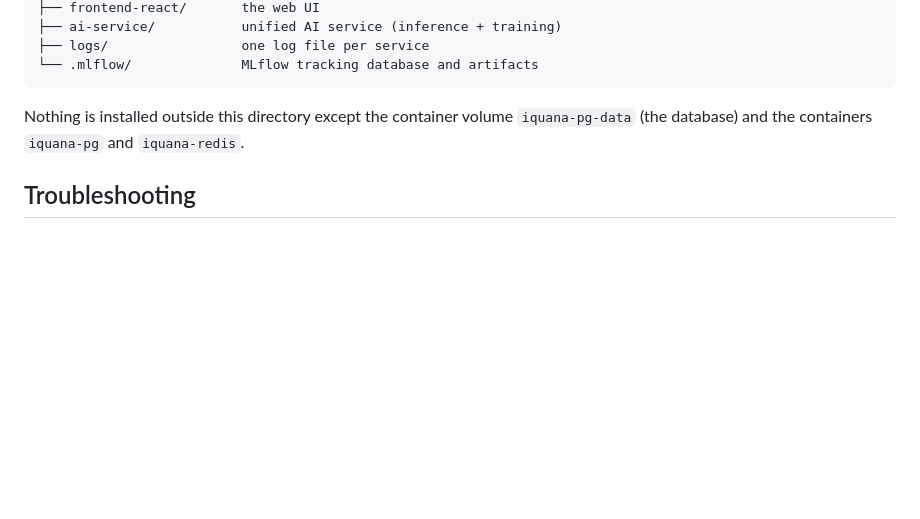
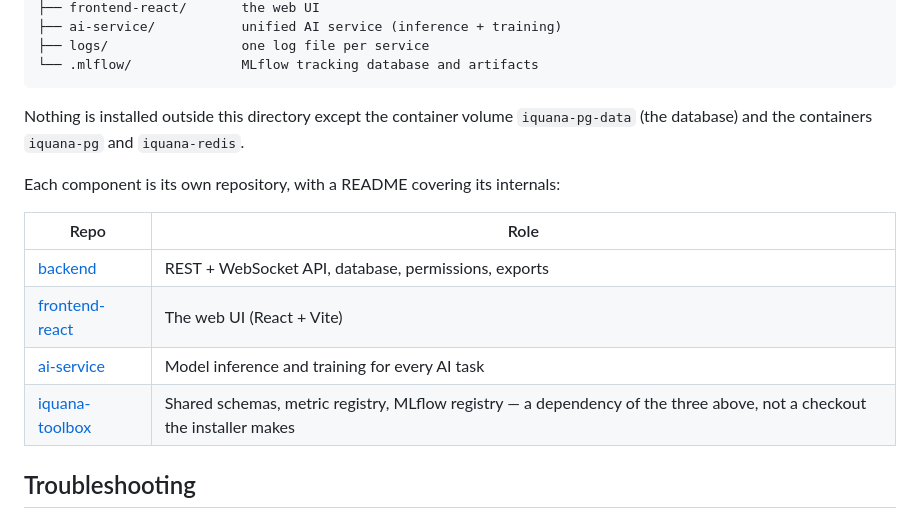
Before and after one commit to Iquana-tool/iquana-tool, a Markdown page: README.md, the part around one of its changes. Rendered like a GitHub page; blank space fills up the shorter version.

```diff
--- a/README.md
+++ b/README.md
@@ -160,6 +182,15 @@ iquana-tool/
 Nothing is installed outside this directory except the container volume
 `iquana-pg-data` (the database) and the containers `iquana-pg` and `iquana-redis`.
 
+Each component is its own repository, with a README covering its internals:
+
+| Repo | Role |
+|---|---|
+| [backend](https://github.com/Iquana-tool/backend) | REST + WebSocket API, database, permissions, exports |
+| [frontend-react](https://github.com/Iquana-tool/frontend-react) | The web UI (React + Vite) |
+| [ai-service](https://github.com/Iquana-tool/ai-service) | Model inference and training for every AI task |
+| [iquana-toolbox](https://github.com/Iquana-tool/iquana-toolbox) | Shared schemas, metric registry, MLflow registry — a dependency of the three above, not a checkout the installer makes |
+
 ## Troubleshooting
 
 **"no container runtime found"** — neither `docker` nor `podman` is on `PATH`. Both work;
```
Also changed, not shown: other parts of README.md (+38 -1 lines).
